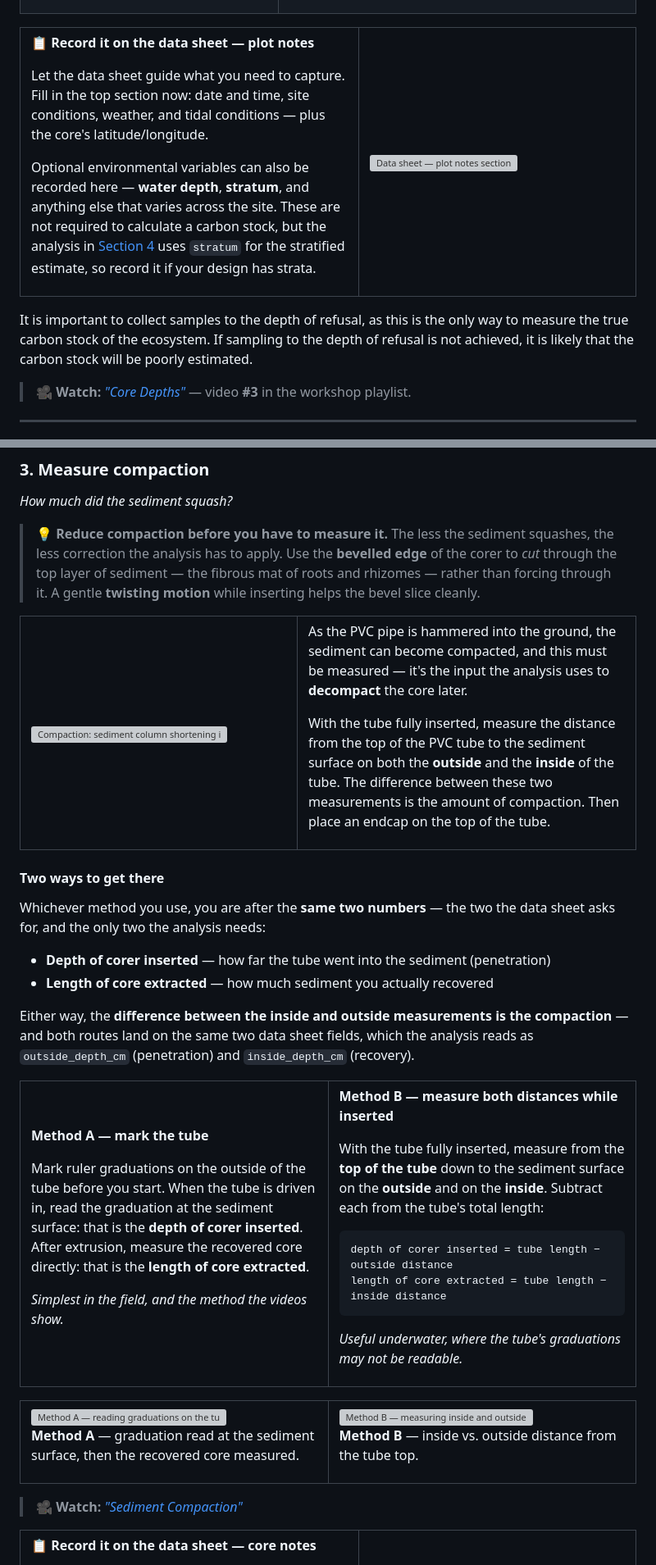
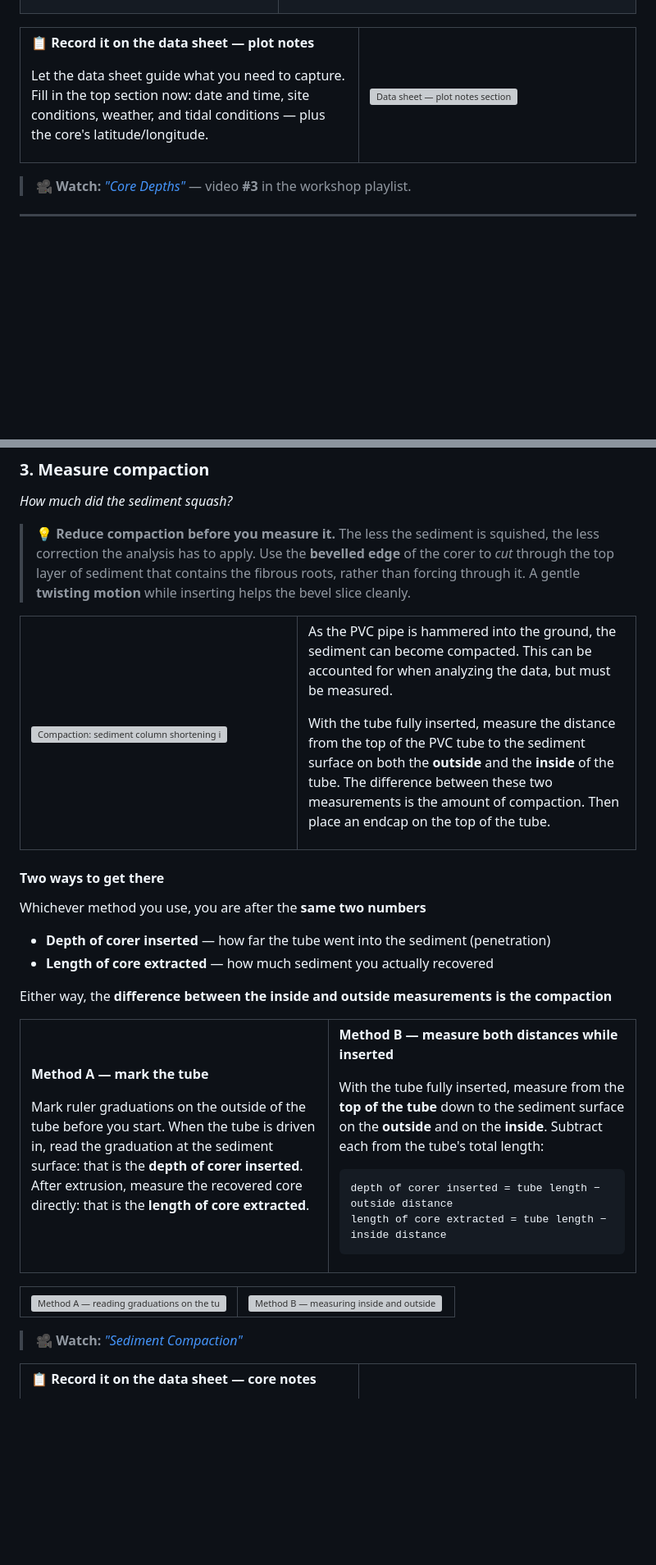
Before and after one commit to CathalD/BlueCarbon_EelgrassWorkshop_V2, a Markdown page: 03_Field_Methods/README.md, 2 parts joined by grey strips. Shown at 82% size. Drawn GitHub-style; blank space fills up the shorter version; grey boxes are pictures that could not be loaded.

Commit message:
Revise README for field methods and data sheet links
Updated links and clarified instructions regarding sediment coring methods and data collection.

````diff
--- a/03_Field_Methods/README.md
+++ b/03_Field_Methods/README.md
@@ -206,11 +205,6 @@ sharply.
 Let the data sheet guide what you need to capture. Fill in the top section now: date and
 time, site conditions, weather, and tidal conditions — plus the core's latitude/longitude.
 
-Optional environmental variables can also be recorded here — **water depth**, **stratum**,
-and anything else that varies across the site. These are not required to calculate a carbon
-stock, but the analysis in [Section 4](../04_Data_Interpretation/) uses `stratum` for the
-stratified estimate, so record it if your design has strata.
-
 </td>
 <td width="45%">
 
@@ -220,9 +214,6 @@ stratified estimate, so record it if your design has strata.
 </tr>
 </table>
 
-It is important to collect samples to the depth of refusal, as this is the only way to
-measure the true carbon stock of the ecosystem. If sampling to the depth of refusal is not
-achieved, it is likely that the carbon stock will be poorly estimated.
 
 > 🎥 **Watch:** [*"Core Depths"*](https://www.youtube.com/watch?v=A2es2qv3bPE&list=PLLsjpJMfNDP5w78ZJNDUvMj1VoRG_qSwd&index=3) — video **#3** in the workshop playlist.
 
@@ -276,9 +267,9 @@ latitude/longitude.
 
 *How much did the sediment squash?*
 
-> 💡 **Reduce compaction before you have to measure it.** The less the sediment squashes, the
+> 💡 **Reduce compaction before you measure it.** The less the sediment is squished, the
 > less correction the analysis has to apply. Use the **bevelled edge** of the corer to *cut*
-> through the top layer of sediment — the fibrous mat of roots and rhizomes — rather than
+> through the top layer of sediment that contains the fibrous roots, rather than
 > forcing through it. A gentle **twisting motion** while inserting helps the bevel slice
 > cleanly.
 
@@ -291,8 +282,7 @@ latitude/longitude.
 </td>
 <td width="55%">
 
-As the PVC pipe is hammered into the ground, the sediment can become compacted, and this must
-be measured — it's the input the analysis uses to **decompact** the core later.
+As the PVC pipe is hammered into the ground, the sediment can become compacted. This can be accounted for when analyzing the data, but must be measured.
 
 With the tube fully inserted, measure the distance from the top of the PVC tube to the
 sediment surface on both the **outside** and the **inside** of the tube. The difference
@@ -305,15 +295,13 @@ the tube.
 
 #### Two ways to get there
 
-Whichever method you use, you are after the **same two numbers** — the two the data
-sheet asks for, and the only two the analysis needs:
+Whichever method you use, you are after the **same two numbers**
 
 - **Depth of corer inserted** — how far the tube went into the sediment (penetration)
 - **Length of core extracted** — how much sediment you actually recovered
 
 Either way, the **difference between the inside and outside measurements is the
-compaction** — and both routes land on the same two data sheet fields, which the
-analysis reads as `outside_depth_cm` (penetration) and `inside_depth_cm` (recovery).
+compaction**
 
 <table>
 <tr>
@@ -325,8 +313,6 @@ Mark ruler graduations on the outside of the tube before you start. When the tub
 driven in, read the graduation at the sediment surface: that is the **depth of corer
 inserted**. After extrusion, measure the recovered core directly: that is the **length
 of core extracted**.
-
-*Simplest in the field, and the method the videos show.*
 
 </td>
 <td width="50%">
@@ -342,8 +328,6 @@ depth of corer inserted = tube length − outside distance
 length of core extracted = tube length − inside distance
 ```
 
-*Useful underwater, where the tube's graduations may not be readable.*
-
 </td>
 </tr>
 </table>
@@ -354,14 +338,10 @@ length of core extracted = tube length − inside distance
 
 <img width="100%" alt="Method A — reading graduations on the tube at the sediment surface, then measuring the recovered core" src="method_a_graduations.svg">
 
-**Method A** — graduation read at the sediment surface, then the recovered core measured.
-
 </td>
 <td width="50%">
 
 <img width="100%" alt="Method B — measuring inside and outside distances from the top of the tube" src="https://github.com/user-attachments/assets/b9c176ca-1a37-45ea-a7ec-e4d122b07c08">
-
-**Method B** — inside vs. outside distance from the tube top.
 
 </td>
 </tr>
````
Also changed, not shown: other parts of 03_Field_Methods/README.md (+7 -9 lines).
